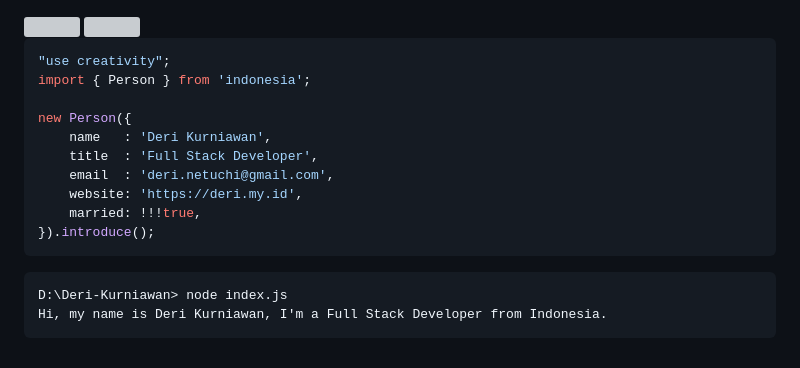
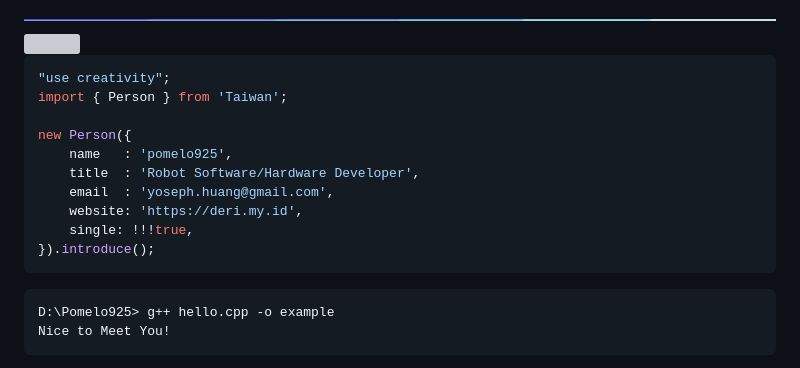
Before and after one commit to pomelo925/pomelo925, a Markdown page: readme.md, the part around one of its changes. Drawn GitHub-style; pictures changed too: assets/images/horizontal-divider-gradient.gif (added); grey boxes are pictures that could not be loaded.

````diff
--- a/readme.md
+++ b/readme.md
@@ -16,20 +16,20 @@
 
 ```js
 "use creativity";
-import { Person } from 'indonesia';
+import { Person } from 'Taiwan';
 
 new Person({
-    name   : 'Deri Kurniawan',
-    title  : 'Full Stack Developer',
-    email  : 'deri.netuchi@gmail.com',
+    name   : 'pomelo925',
+    title  : 'Robot Software/Hardware Developer',
+    email  : 'yoseph.huang@gmail.com',
     website: 'https://deri.my.id',
-    married: !!!true,
+    single: !!!true,
 }).introduce();
 ```
 
 ```cmd
-D:\Deri-Kurniawan> node index.js
-Hi, my name is Deri Kurniawan, I'm a Full Stack Developer from Indonesia.
+D:\Pomelo925> g++ hello.cpp -o example
+Nice to Meet You!
 ```
 
 <div align="center">
````
Also changed, not shown: other parts of readme.md (+17 -31 lines), 1 other file.
